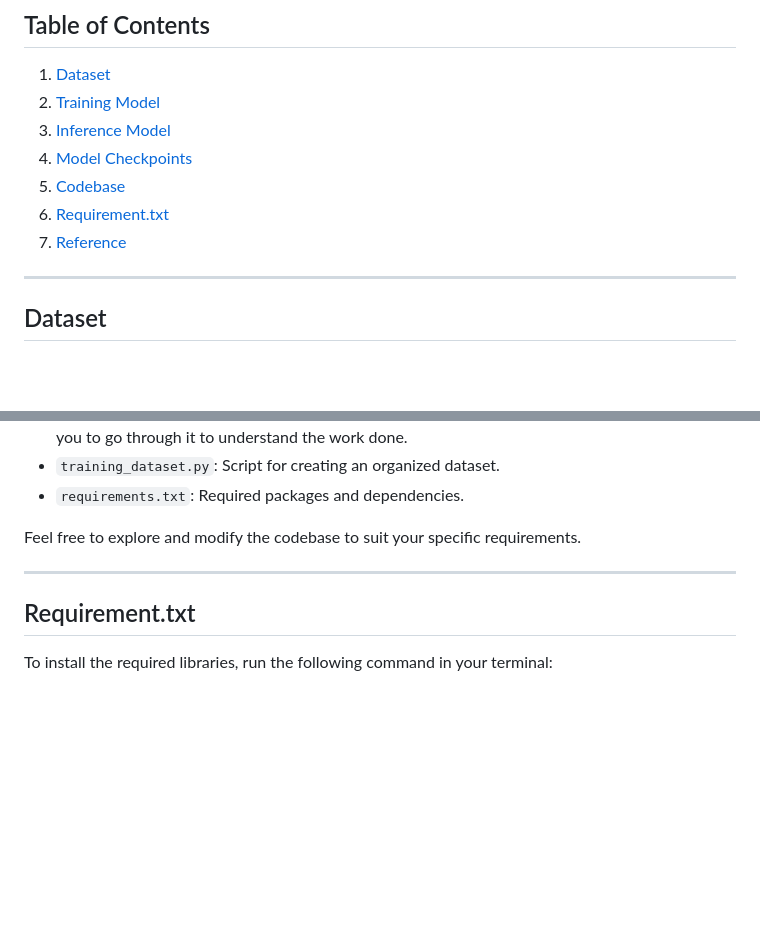
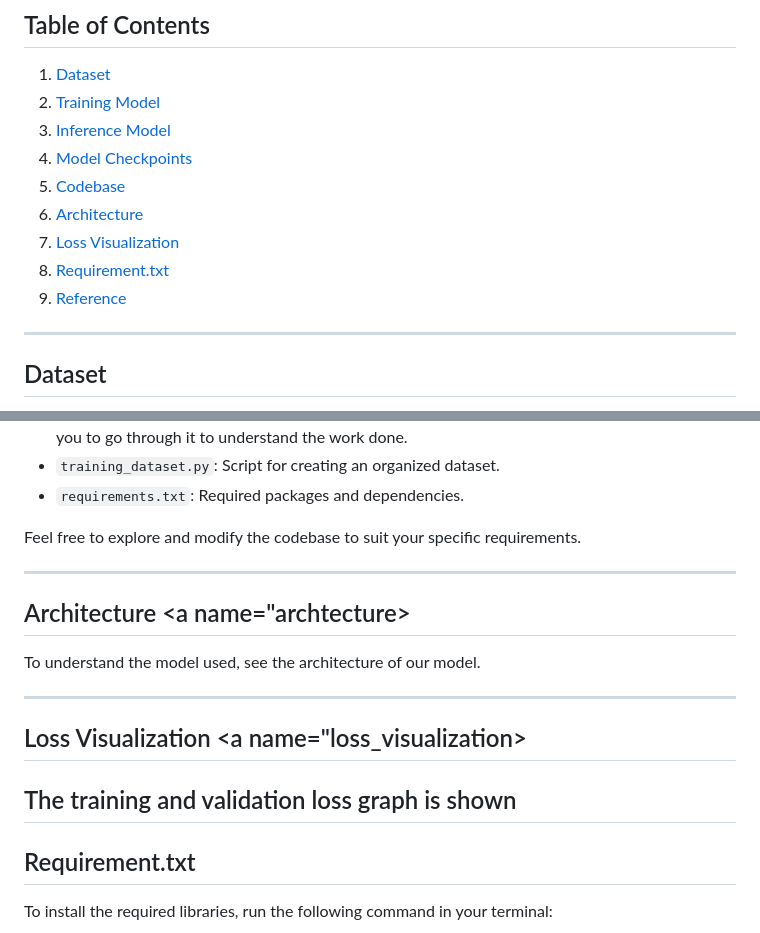
Before and after one commit to Nitish-B21AI056/Writer_Verification, a Markdown page: README.md, 2 parts joined by grey strips. GitHub-like rendering; blank space fills up the shorter version.

```diff
--- a/README.md
+++ b/README.md
@@ -14,8 +14,10 @@ This GitHub repository aims to identify whether a given pair of handwritten text
 3. [Inference Model](#inference-model)
 4. [Model Checkpoints](#model-checkpoints)
 5. [Codebase](#codebase)
-6. [Requirement.txt](#requirement)
-7. [Reference](#reference)
+6. [Architecture](#architecture)
+7. [Loss Visualization](#loss_visualization)
+8. [Requirement.txt](#requirement)
+9. [Reference](#reference)
 
 ----------------------------------------------------------------------------------------------------------------------------------------------------------------------
 
@@ -70,6 +72,13 @@ The codebase for this project consists of the following files:
 Feel free to explore and modify the codebase to suit your specific requirements.
 
 ----------------------------------------------------------------------------------------------------------------------------------------------------------------------
+## Architecture <a name="archtecture></a>
+To understand the model used, see the architecture of our model.
+
+----------------------------------------------------------------------------------------------------------------------------------------------------------------------
+## Loss Visualization <a name="loss_visualization></a>
+The training and validation loss graph is shown
+----------------------------------------------------------------------------------------------------------------------------------------------------------------------
 ## Requirement.txt <a name="requirement"></a>
 To install the required libraries, run the following command in your terminal:
 
```
